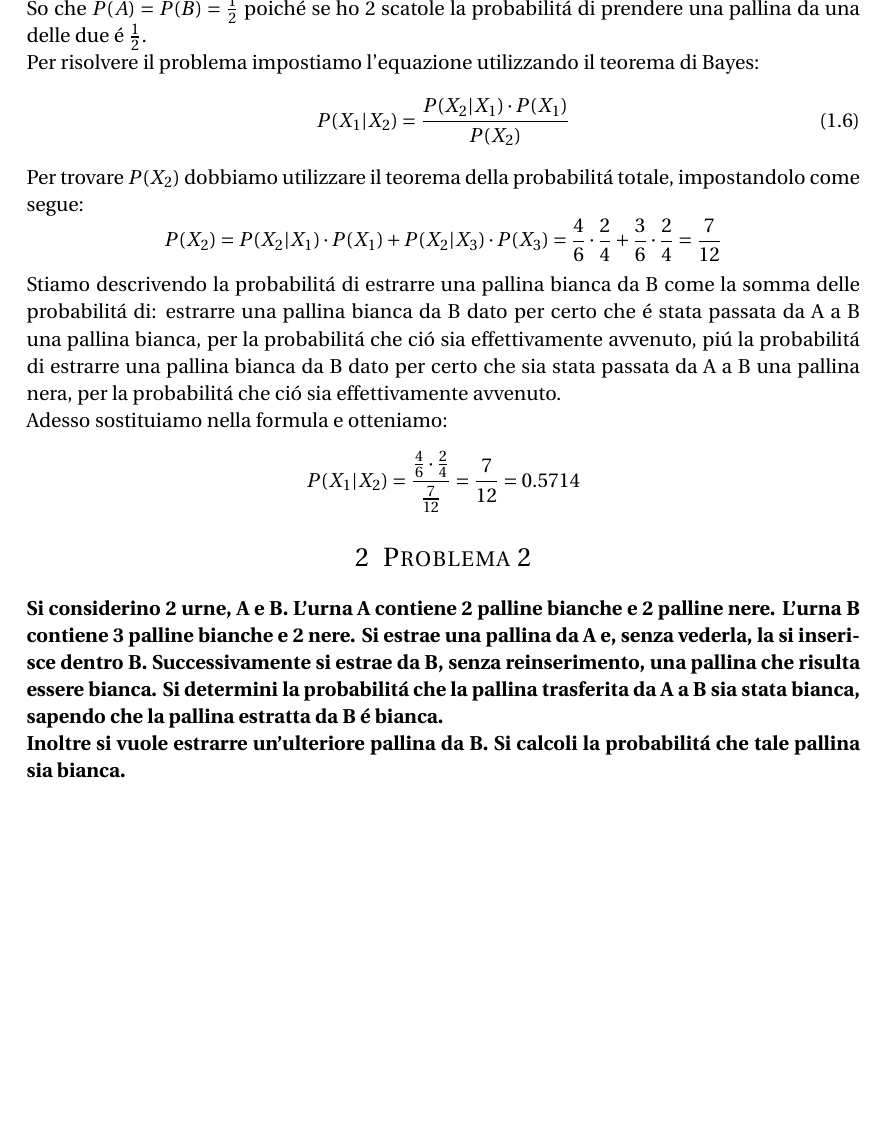
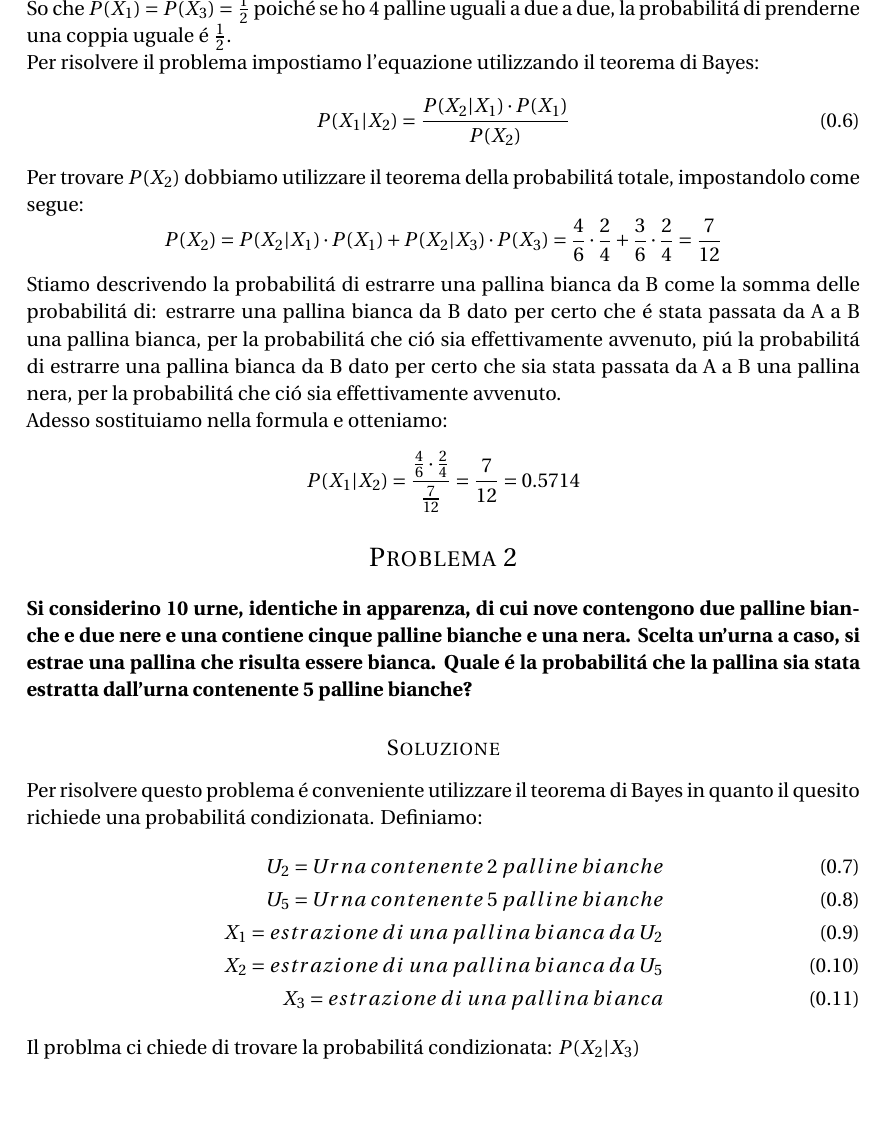
Before and after one commit to piFra/esercizi_probabilita, a LaTeX document (esercizi_probabilità.tex): part of page 2 of 2, cut so that both start at the same text, the shorter picture padded with empty space. Compiled offline with pdfLaTeX.

Commit message:
draft secondo problem

```diff
--- a/esercizi_probabilità.tex
+++ b/esercizi_probabilità.tex
@@ -88,4 +88,3 @@ Definiamo:
 X_{1} = passaggio\; di\; una\; pallina\; bianca\; da\; A\; a\; B\\
 X_{2} = estrazione\; di\; una\; pallina\; bianca\; da\; B\\
 X_{3} = passaggio\; di\; una\; pallina\; nera\; da\; A\; a\; B\\
-P(A) = probabilit\'a\; di\; estrarre\; una\; pallina\; da\; A\\
@@ -93,5 +93,5 @@ P(B) = probabilit\'a\; di\; estrarre\; una\; pallina\; da\; B
 \end{align}
-So che $P(A)=P(B)=\frac{1}{2}$ poich\'e se ho 2 scatole la probabilit\'a di prendere una pallina da una delle due \'e $\frac{1}{2}$.\\
+So che $P(X_1)=P(X_3)=\frac{1}{2}$ poich\'e se ho 4 palline uguali a due a due, la probabilit\'a di prenderne una coppia uguale \'e $\frac{1}{2}$.\\
 Per risolvere il problema impostiamo l'equazione utilizzando il teorema di Bayes:
 \begin{align}
 P(X_{1} | X_{2}) = \frac{P(X_{2} | X_{1}) \cdot P(X_{1})}{P(X_{2})}
@@ -110,12 +110,21 @@ $$
 %----------------------------------------------------------------------------------------
 %	PROBLEM 2
 %----------------------------------------------------------------------------------------
-\section{Problema 2}
+\section*{Problema 2}
 
-\textbf{Si considerino 2 urne, A e B. L'urna A contiene 2 palline bianche e 2 palline nere. L'urna B contiene 3 palline bianche e 2 nere. Si estrae una pallina da A e, senza vederla, la si inserisce dentro B. Successivamente si estrae da B, senza reinserimento, una pallina che risulta essere bianca. Si determini la probabilit\'a che la pallina trasferita da A a B sia stata bianca, sapendo che la pallina estratta da B \'e bianca.\\
-Inoltre si vuole estrarre un'ulteriore pallina da B. Si calcoli la probabilit\'a che tale pallina sia bianca.}
+\textbf{Si considerino 10 urne, identiche in apparenza, di cui nove contengono due palline bianche e due nere e una contiene cinque palline bianche e una nera. Scelta un'urna a caso, si estrae una pallina che risulta essere bianca. Quale \'e la probabilit\'a che la pallina sia stata estratta dall'urna contenente 5 palline bianche?}
 
-
+\subsection*{Soluzione}
+Per risolvere questo problema \'e conveniente utilizzare il teorema di Bayes in quanto il quesito richiede una probabilit\'a condizionata.
+Definiamo:
+\begin{align}
+U_2 = Urna\; contenente\; 2\; palline\; bianche\\
+U_5 = Urna\; contenente\; 5\; palline\; bianche\\
+X_1 = estrazione\; di\; una\; pallina\; bianca\; da\; U_2\\
+X_2 = estrazione\; di\; una\; pallina\; bianca\; da\; U_5\\
+X_3 = estrazione\; di\; una\; pallina\; bianca
+\end{align}
+Il problma ci chiede di trovare la probabilit\'a condizionata: $P(X_2 | X_3)$
 %----------------------------------------------------------------------------------------
 
 \end{document}
```
Also changed, not shown: esercizi_probabilità.tex (7 more changed lines).
